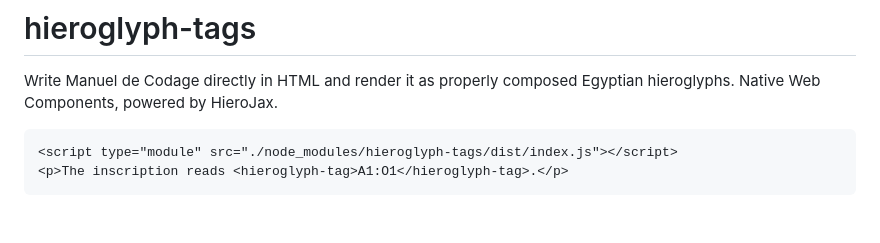
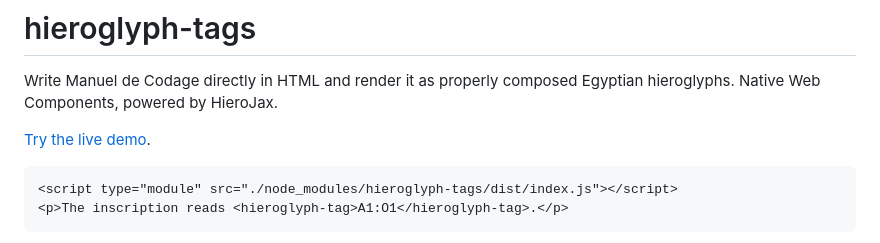
Before and after one commit to arsaccol/hieroglyph-tags, a Markdown page: README.md, the part around the change. Rendered like a GitHub page; blank space fills up the shorter version.

Commit message:
Link to GitHub Pages demo

````diff
--- a/README.md
+++ b/README.md
@@ -2,6 +2,8 @@
 
 Write Manuel de Codage directly in HTML and render it as properly composed
 Egyptian hieroglyphs. Native Web Components, powered by HieroJax.
+
+[Try the live demo](https://arsaccol.github.io/hieroglyph-tags/).
 
 ```html
 <script type="module" src="./node_modules/hieroglyph-tags/dist/index.js"></script>
````
